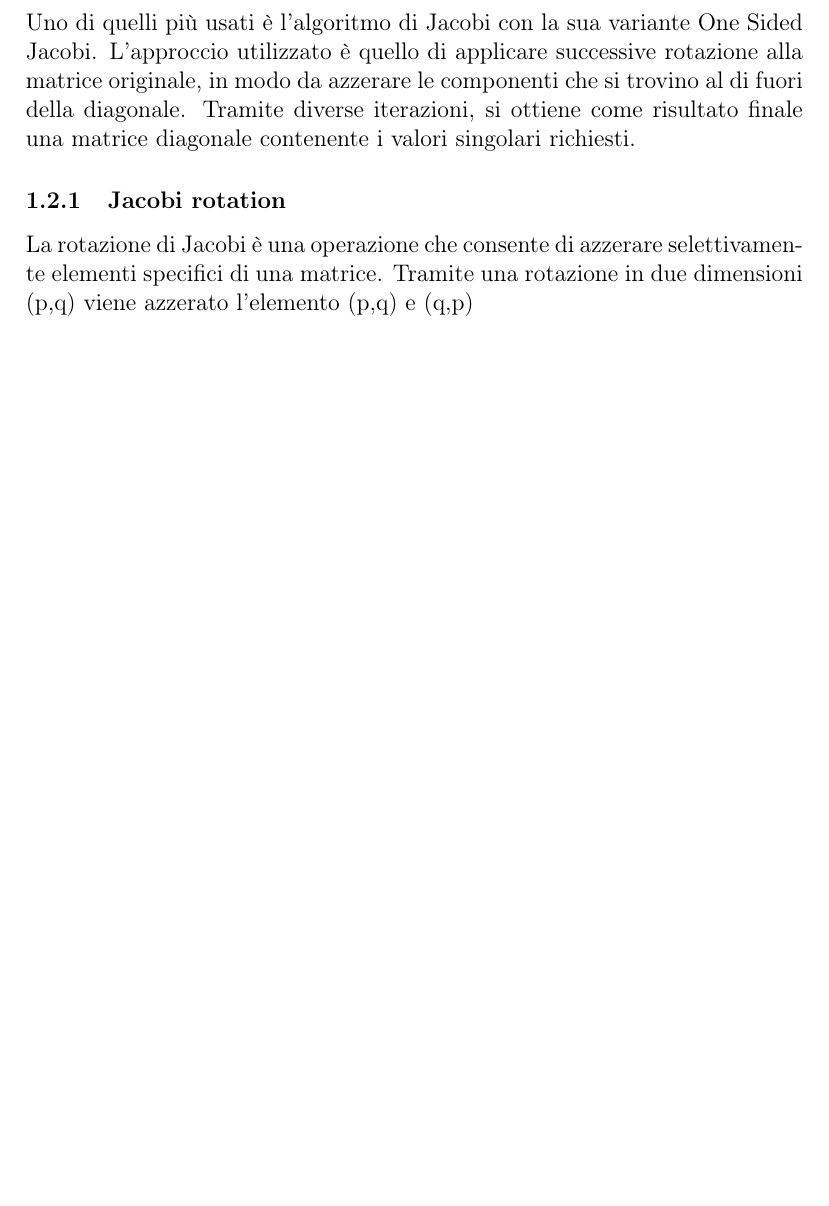
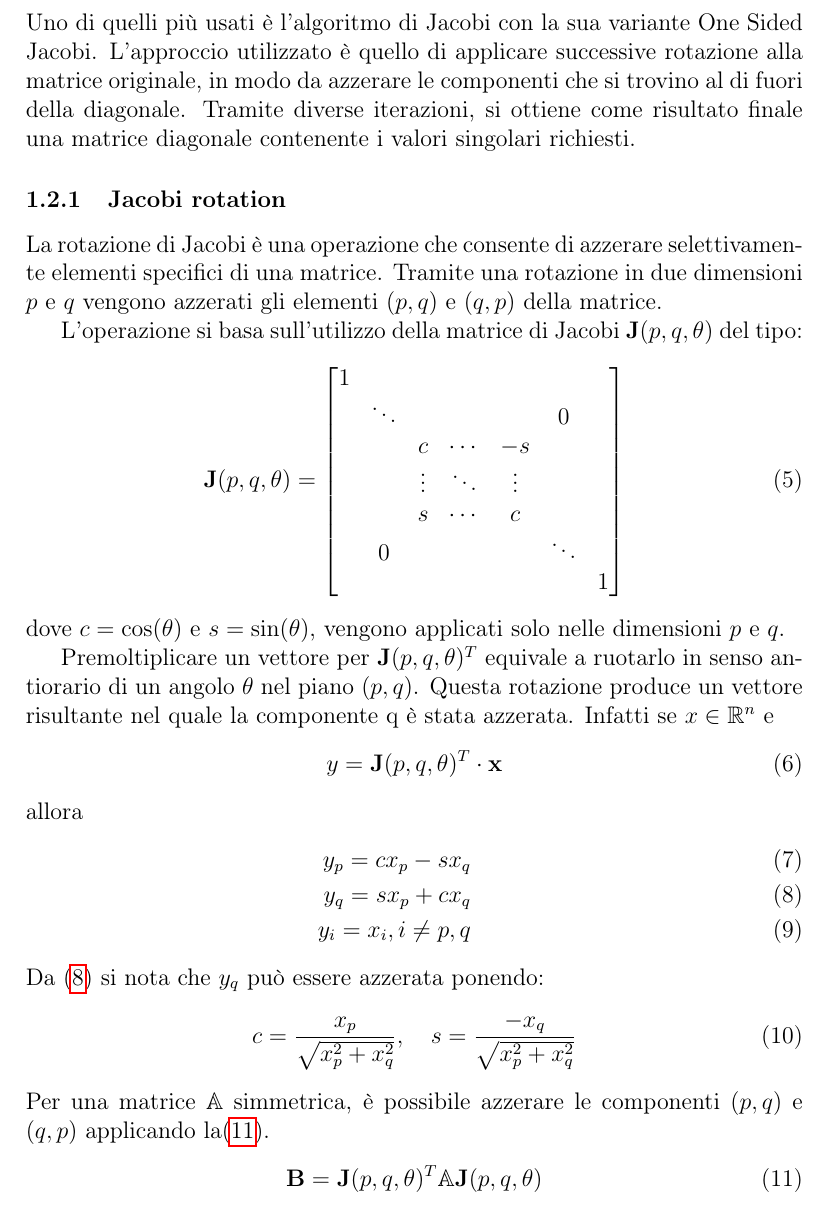
Before and after one commit to MatteoOrlandini/Embedded-Systems-Exam, a LaTeX document (Relazione/Relazione.tex, which reads Relazione/Subsection/One_Sided_Jacobi.tex): part of page 4 of 25 before the commit and part of page 4 of 26 after it, cut so that both start at the same text, the shorter picture padded with empty space. Compiled offline with pdfLaTeX.

Commit message:
update One_Sided_Jacobi.tex

```diff
--- a/Relazione/Subsection/One_Sided_Jacobi.tex
+++ b/Relazione/Subsection/One_Sided_Jacobi.tex
@@ -1,4 +1,37 @@
 Per effettuare la SVD di una matrice, sono stati sviluppati numerosi algoritmi con lo scopo di ottimizzare il numero di operazioni svolte dalla macchina.
 Uno di quelli più usati è l'algoritmo di Jacobi con la sua variante One Sided Jacobi. L'approccio utilizzato è quello di applicare successive rotazione alla matrice originale, in modo da azzerare le componenti che si trovino al di fuori della diagonale. Tramite diverse iterazioni, si ottiene come risultato finale una matrice diagonale contenente i valori singolari richiesti.
 \subsubsection{Jacobi rotation}
-La rotazione di Jacobi è una operazione che consente di azzerare selettivamente elementi specifici di una matrice. Tramite una rotazione in due dimensioni (p,q) viene azzerato l'elemento (p,q) e (q,p)
+La rotazione di Jacobi è una operazione che consente di azzerare selettivamente elementi specifici di una matrice. Tramite una rotazione in due dimensioni $p$ e $q$ vengono azzerati gli elementi $(p,q)$ e $(q,p)$ della matrice.
+
+L'operazione si basa sull'utilizzo della matrice di Jacobi $\mathbf{J}(p,q,\theta)$ del tipo:
+\begin{equation}
+\mathbf{J}(p,q,\theta)=\begin{bmatrix}
+1 &  &  &  &  &  & \\
+& \ddots &  &  &  & 0 & \\
+&  & c & \cdots & -s &  & \\
+&  & \vdots & \ddots & \vdots &  & \\
+&  & s & \cdots & c &  & \\
+& 0 &  &  &  & \ddots & \\
+&  &  &  &  &  & 1
+\end{bmatrix}
+\end{equation}
+dove $c=\cos(\theta)$ e $s=\sin(\theta)$, vengono applicati solo nelle dimensioni $p$ e $q$.
+
+Premoltiplicare un vettore per $\mathbf{J}(p,q,\theta)^T$ equivale a ruotarlo in senso antiorario di un angolo $\theta$ nel piano $(p,q)$. Questa rotazione produce un vettore risultante nel quale la componente q è stata azzerata. Infatti se $x\in\mathbb{R}^{n}$ e
+\begin{equation}
+y=\mathbf{J}(p,q,\theta)^T	\cdot \mathbf{x}
+\end{equation}
+allora
+\begin{eqnarray}
+y_p=cx_p-sx_q\\
+y_q=sx_p+cx_q\label{yq}\\
+y_i=x_i, i\neq p,q
+\end{eqnarray}
+Da \eqref{yq} si nota che $y_q$ può essere azzerata ponendo:
+\begin{equation}
+c=\frac{x_p}{\sqrt{x_p^2+x_q^2}},\quad s=\frac{-x_q}{\sqrt{x_p^2+x_q^2}}
+\end{equation}
+Per una matrice $\mathbb{A}$ simmetrica, è possibile azzerare le componenti $(p,q)$ e $(q,p)$ applicando la\eqref{jacrot}.
+\begin{equation}\label{jacrot}
+\mathbf{B}=\mathbf{J}(p,q,\theta)^T\mathbb{A}\mathbf{J}(p,q,\theta)
+\end{equation}
```
Also changed, not shown: 4 other files.
